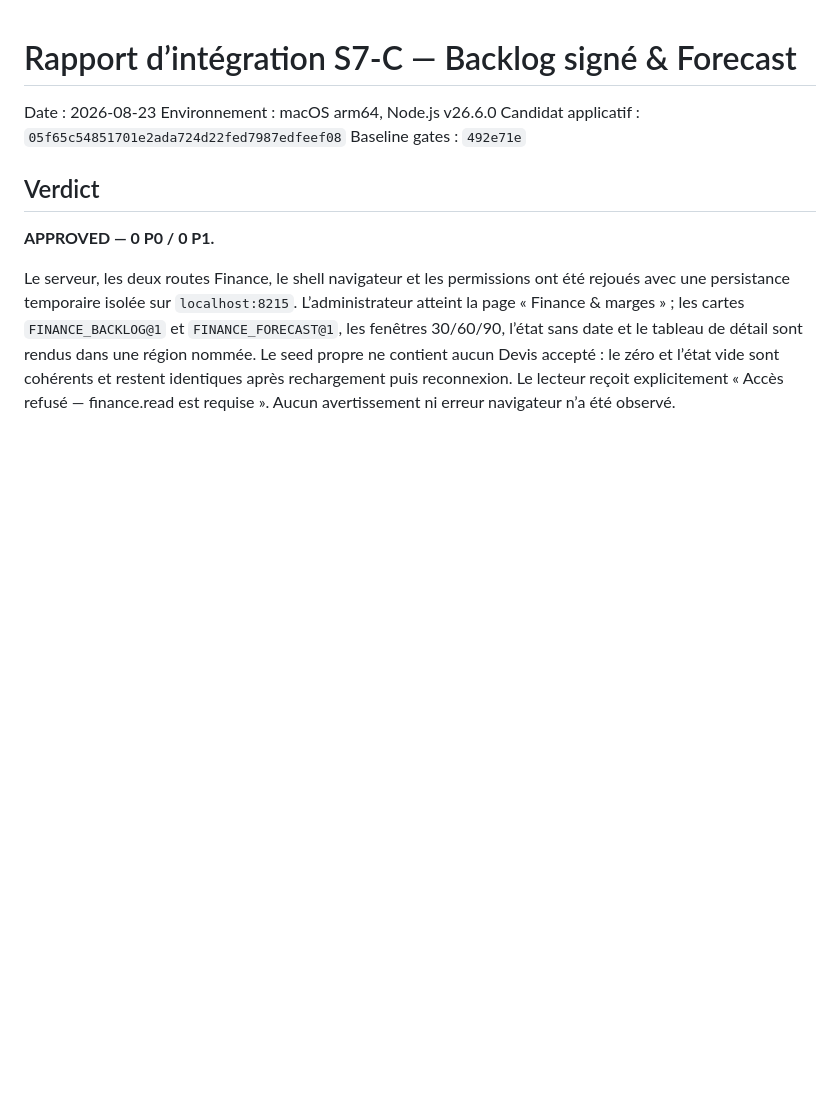
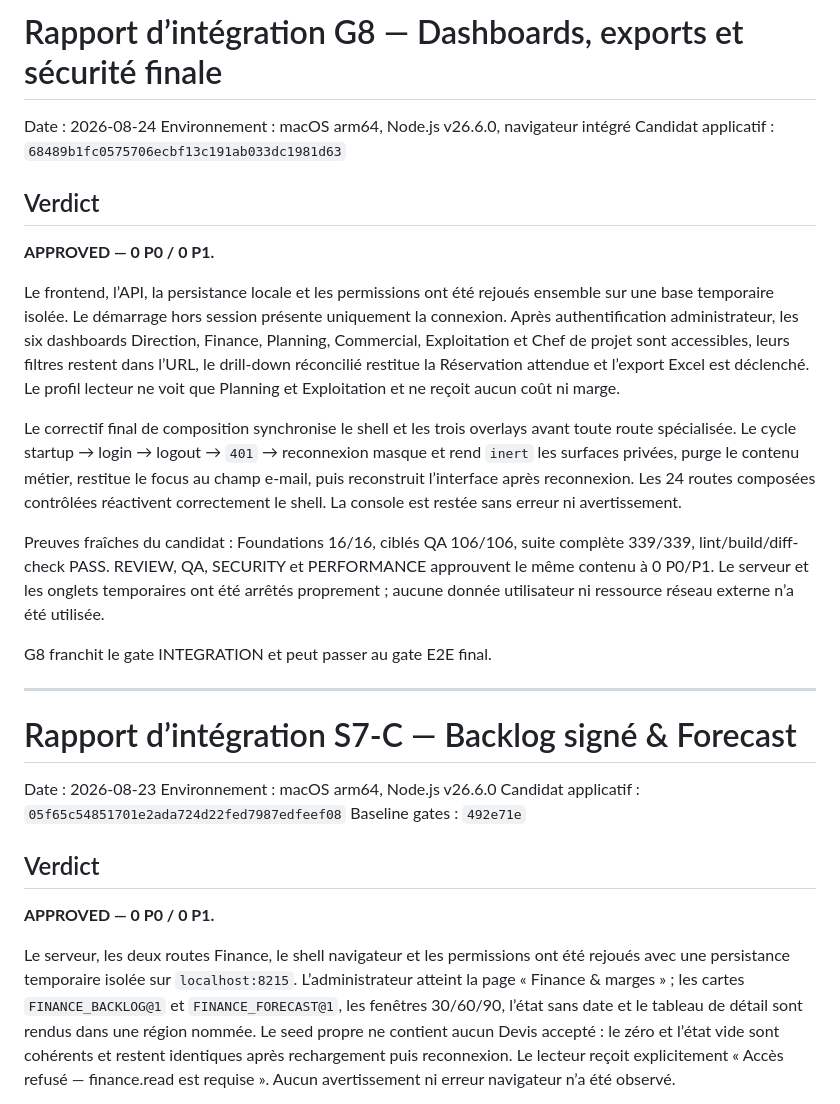
Before and after one commit to fcarvalho-ai/planify, a Markdown page: docs/integration-report.md, the part around the change. GitHub-like rendering; blank space fills up the shorter version.

```diff
--- a/docs/integration-report.md
+++ b/docs/integration-report.md
@@ -1,3 +1,23 @@
+# Rapport d’intégration G8 — Dashboards, exports et sécurité finale
+
+Date : 2026-08-24
+Environnement : macOS arm64, Node.js v26.6.0, navigateur intégré
+Candidat applicatif : `68489b1fc0575706ecbf13c191ab033dc1981d63`
+
+## Verdict
+
+**APPROVED — 0 P0 / 0 P1.**
+
+Le frontend, l’API, la persistance locale et les permissions ont été rejoués ensemble sur une base temporaire isolée. Le démarrage hors session présente uniquement la connexion. Après authentification administrateur, les six dashboards Direction, Finance, Planning, Commercial, Exploitation et Chef de projet sont accessibles, leurs filtres restent dans l’URL, le drill-down réconcilié restitue la Réservation attendue et l’export Excel est déclenché. Le profil lecteur ne voit que Planning et Exploitation et ne reçoit aucun coût ni marge.
+
+Le correctif final de composition synchronise le shell et les trois overlays avant toute route spécialisée. Le cycle startup → login → logout → `401` → reconnexion masque et rend `inert` les surfaces privées, purge le contenu métier, restitue le focus au champ e-mail, puis reconstruit l’interface après reconnexion. Les 24 routes composées contrôlées réactivent correctement le shell. La console est restée sans erreur ni avertissement.
+
+Preuves fraîches du candidat : Foundations 16/16, ciblés QA 106/106, suite complète 339/339, lint/build/diff-check PASS. REVIEW, QA, SECURITY et PERFORMANCE approuvent le même contenu à 0 P0/P1. Le serveur et les onglets temporaires ont été arrêtés proprement ; aucune donnée utilisateur ni ressource réseau externe n’a été utilisée.
+
+G8 franchit le gate INTEGRATION et peut passer au gate E2E final.
+
+---
+
 # Rapport d’intégration S7-C — Backlog signé & Forecast
 
 Date : 2026-08-23
```
Also changed, not shown: docs/e2e-report.md (+28 -0 lines), docs/project-status.md (+2 -0 lines).
